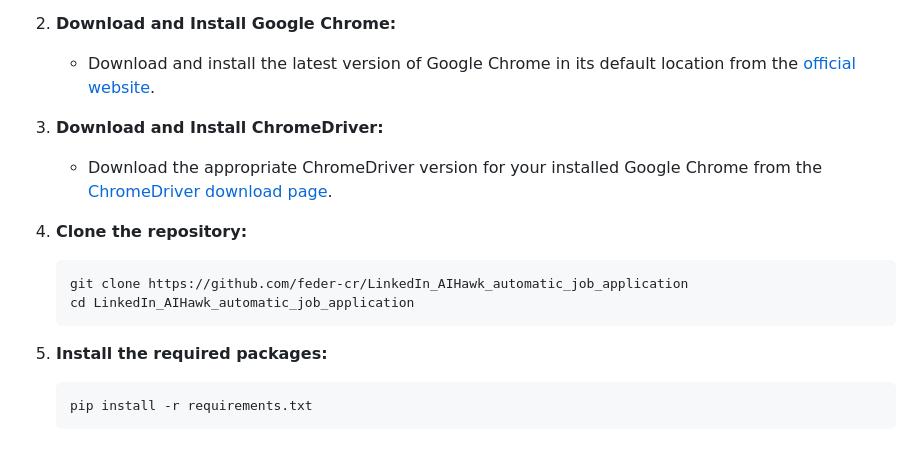
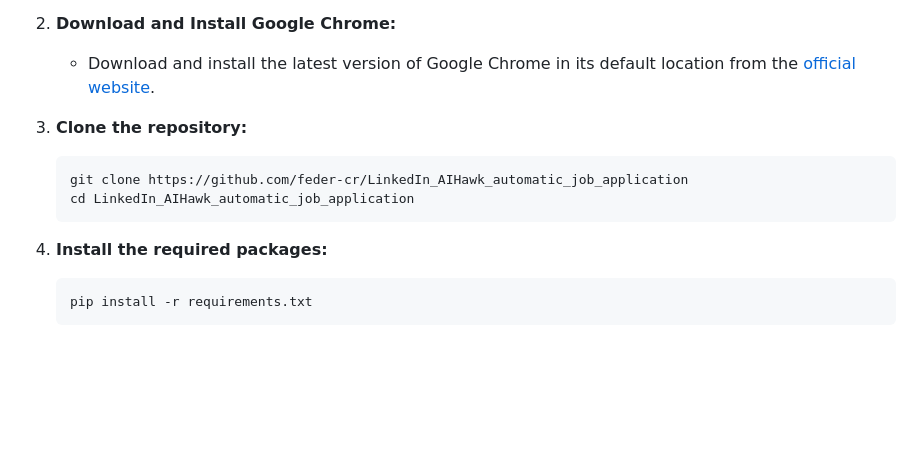
Before and after one commit to feder-cr/Auto_Jobs_Applier_AIHawk, a Markdown page: README.md, the part around the change. Drawn GitHub-style; blank space fills up the shorter version.

````diff
--- a/README.md
+++ b/README.md
@@ -73,18 +73,13 @@ LinkedIn_AIHawk steps in as a game-changing solution to these challenges. It's n
 2. **Download and Install Google Chrome:**
    - Download and install the latest version of Google Chrome in its default location from the [official website](https://www.google.com/chrome).
 
-3. **Download and Install ChromeDriver:**
-   - Download the appropriate ChromeDriver version for your installed Google Chrome from the [ChromeDriver download page](https://googlechromelabs.github.io/chrome-for-testing/).
-
-
-
-1. **Clone the repository:**
+3. **Clone the repository:**
    ```bash
    git clone https://github.com/feder-cr/LinkedIn_AIHawk_automatic_job_application
    cd LinkedIn_AIHawk_automatic_job_application
    ```
 
-2. **Install the required packages:**
+4. **Install the required packages:**
    ```bash
    pip install -r requirements.txt
    ```
````
